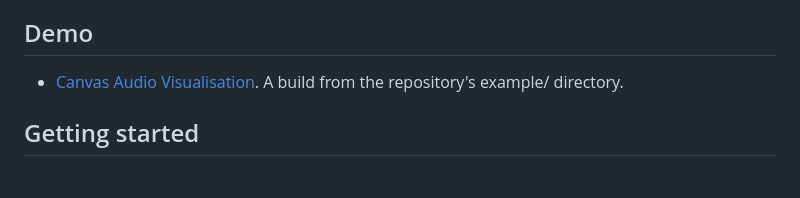
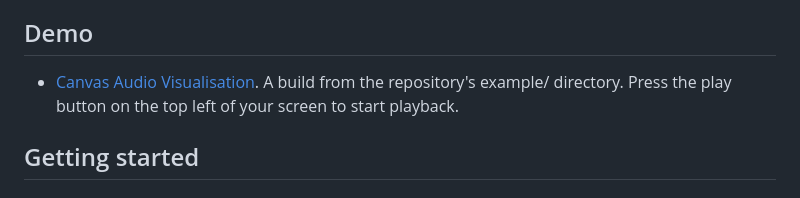
Before and after one commit to reindernijhoff/dittytoy-package, a Markdown page: README.md, the part around the change. Drawn GitHub-style.

```diff
--- a/README.md
+++ b/README.md
@@ -7,7 +7,7 @@ full [Dittytoy API Reference here](https://dittytoy.net/syntax).
 
 ## Demo
 
-- [Canvas Audio Visualisation](https://reindernijhoff.github.io/dittytoy-package/). A build from the repository's example/ directory.
+- [Canvas Audio Visualisation](https://reindernijhoff.github.io/dittytoy-package/). A build from the repository's example/ directory. Press the play button on the top left of your screen to start playback.
 
 ## Getting started
 
```
